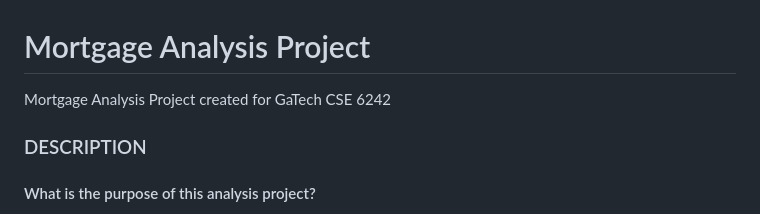
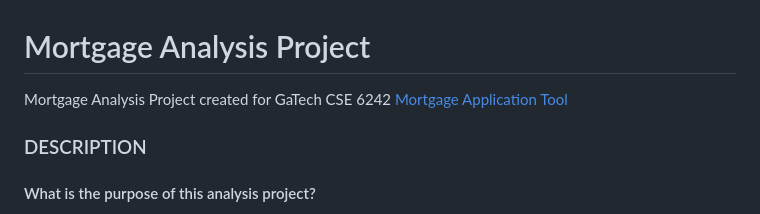
Before and after one commit to CoralLemons/Mortgage-Analysis-Project, a Markdown page: README.md, the part around the change. GitHub-like rendering.

Commit message:
Update README.md
added link to the live project

```diff
--- a/README.md
+++ b/README.md
@@ -1,6 +1,6 @@
 # Mortgage Analysis Project
 Mortgage Analysis Project created for GaTech CSE 6242
-
+[Mortgage Application Tool](https://corallemons.github.io/Mortgage-Analysis-Project/)
 ### DESCRIPTION
 
 #### What is the purpose of this analysis project?
```
